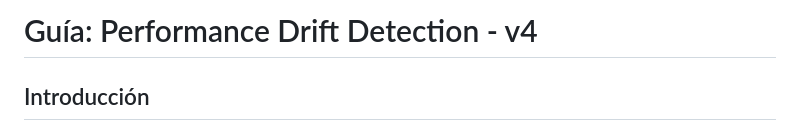
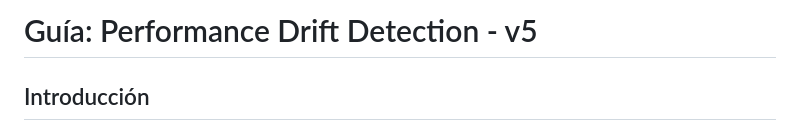
Before and after one commit to Ivan1721/ai-deployment, a Markdown page: mlops-stack/PERFORMANCE_DRIFT_GUIDE.md, the part around the change. GitHub-like rendering.

Commit message:
otro intento de push

```diff
--- a/mlops-stack/PERFORMANCE_DRIFT_GUIDE.md
+++ b/mlops-stack/PERFORMANCE_DRIFT_GUIDE.md
@@ -1,4 +1,4 @@
-# Guía: Performance Drift Detection - v4
+# Guía: Performance Drift Detection - v5
 
 ## Introducción
 
```
